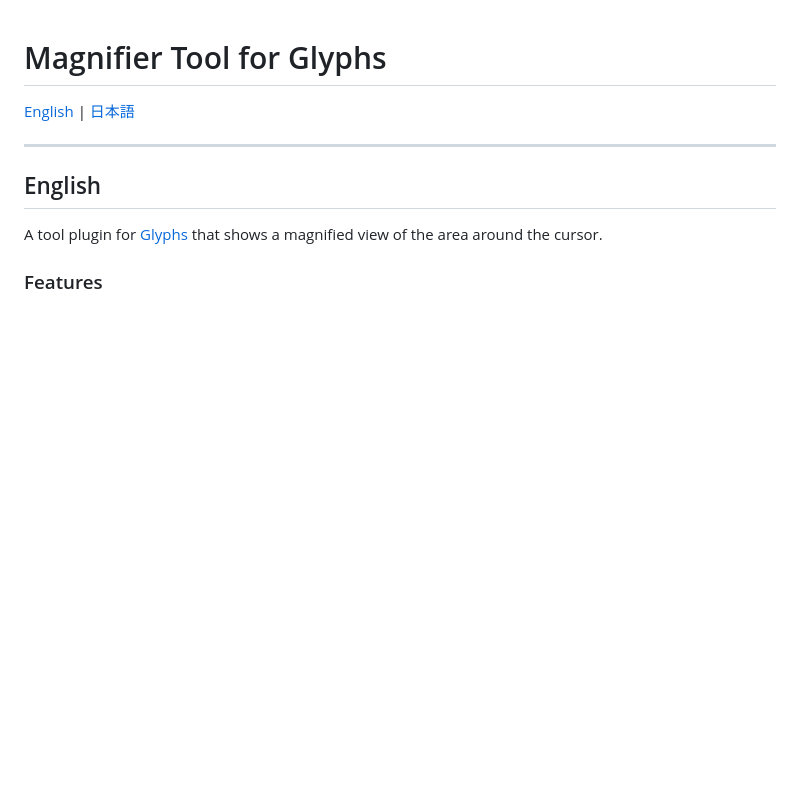
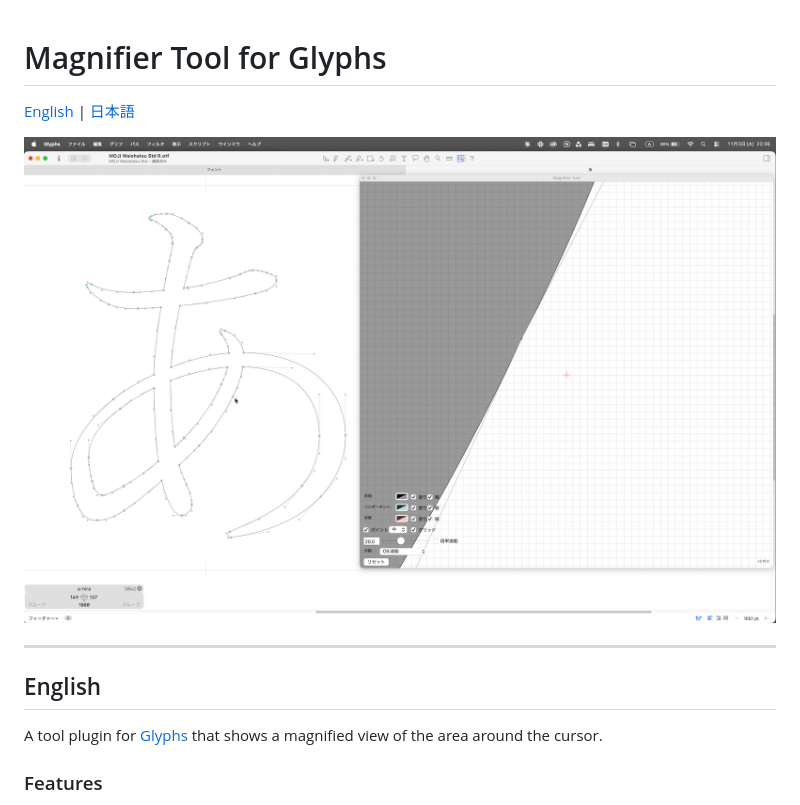
Before and after one commit to ojayu/MagnifierTool, a Markdown page: README.md, the part around the change. Rendered like a GitHub page; pictures changed too: images/screenshot.png (added); blank space fills up the shorter version.

Commit message:
Add screenshot
- Add images/screenshot.png
- Show the screenshot in README

```diff
--- a/README.md
+++ b/README.md
@@ -1,6 +1,8 @@
 # Magnifier Tool for Glyphs
 
 [English](#english) | [日本語](#日本語)
+
+![Magnifier Tool](images/screenshot.png)
 
 ---
 
```
